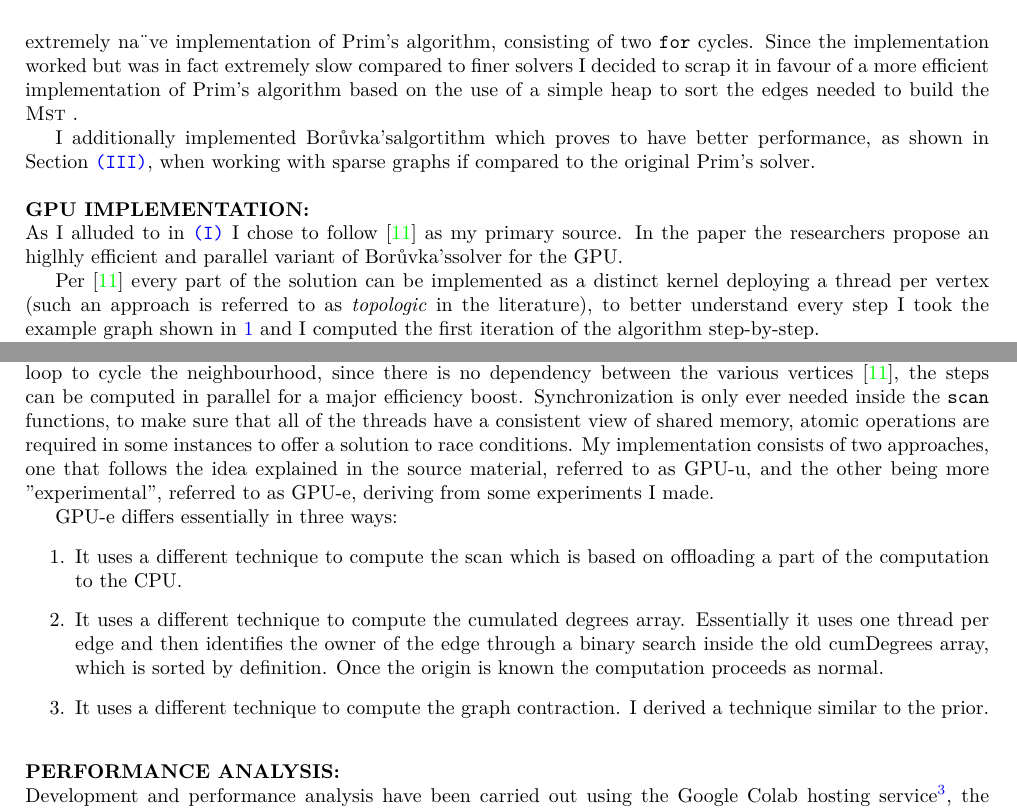
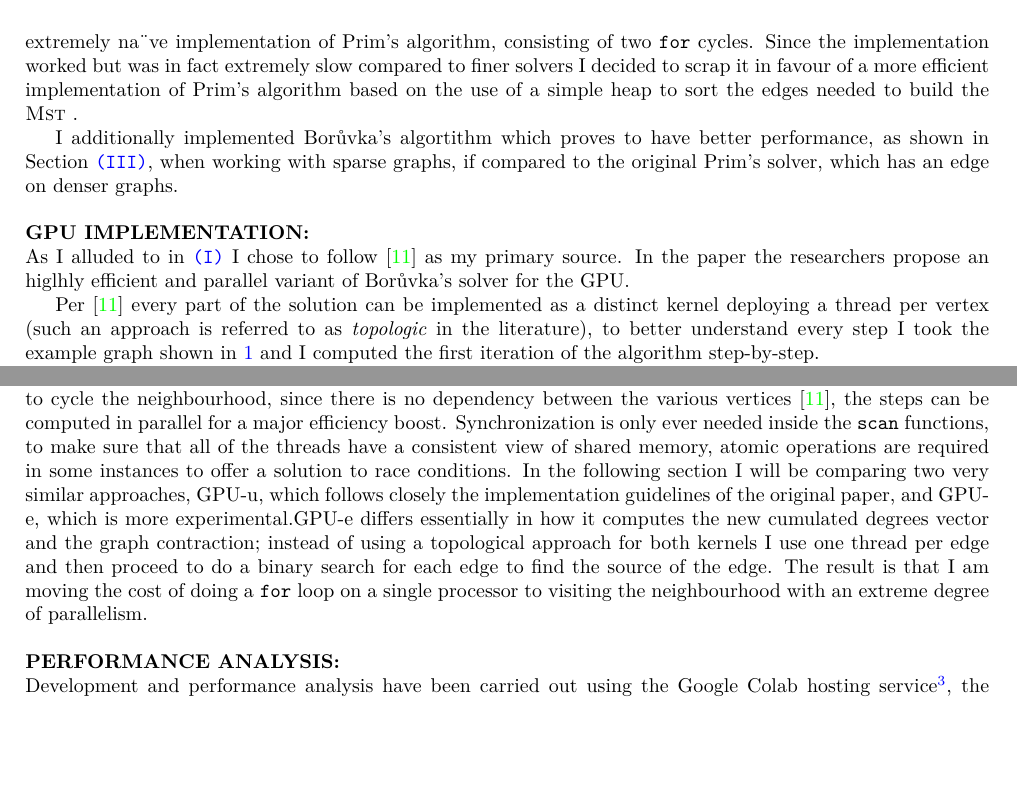
Before and after one commit to S3gmentati0nFaultUni/GPU-project, a LaTeX document (main.tex): two parts of pages 3 and 4 of 8, joined at a grey line, cut so that both start at the same text, the shorter picture padded with empty space. Compiled offline with pdfLaTeX.

Commit message:
Altra roba

```diff
--- a/main.tex
+++ b/main.tex
@@ -141,7 +141,7 @@ Since the implementation worked but was in fact extremely slow compared to finer
 decided to scrap it in favour of a more efficient implementation of Prim's algorithm based on
 the use of a simple heap to sort the edges needed to build the \mst.
 
-I additionally implemented \brkas algortithm which proves to have better performance, as shown in Section \ref{sec:performance-analysis}, when working with sparse graphs if compared to the original Prim's solver.
+I additionally implemented \brkas algortithm which proves to have better performance, as shown in Section \ref{sec:performance-analysis}, when working with sparse graphs, if compared to the original Prim's solver, which has an edge on denser graphs.
 
 \bigskip
 \phantomsection
@@ -181,14 +181,7 @@ Most of the kernels proposed in the solution can be written to use one single th
 	\input{fig/tikz/first_iteration.tikz}
 	\caption{Example of the first iteration}\label{tikz:first-iteration}
 \end{figure}
-My implementation consists of two approaches, one that follows the idea explained in the source material, referred to as GPU-u, and the other being more "experimental", referred to as GPU-e, deriving from some experiments I made.
-
-GPU-e differs essentially in three ways:
-\begin{enumerate}
-	\item It uses a different technique to compute the scan which is based on offloading a part of the computation to the CPU.
-	\item It uses a different technique to compute the cumulated degrees array. Essentially it uses one thread per edge and then identifies the owner of the edge through a binary search inside the old cumDegrees array, which is sorted by definition. Once the origin is known the computation proceeds as normal.
-	\item It uses a different technique to compute the graph contraction. I derived a technique similar to the prior.
-\end{enumerate}
+In the following section I will be comparing two very similar approaches, GPU-u, which follows closely the implementation guidelines of the original paper, and GPU-e, which is more experimental.GPU-e differs essentially in how it computes the new cumulated degrees vector and the graph contraction; instead of using a topological approach for both kernels I use one thread per edge and then proceed to do a binary search for each edge to find the source of the edge. The result is that I am moving the cost of doing a \texttt{for} loop on a single processor to visiting the neighbourhood with an extreme degree of parallelism.
 
 \bigskip
 \phantomsection
```
Also changed, not shown: src/preamble.sty (+1 -1 lines), main.tex (4 more changed lines).
